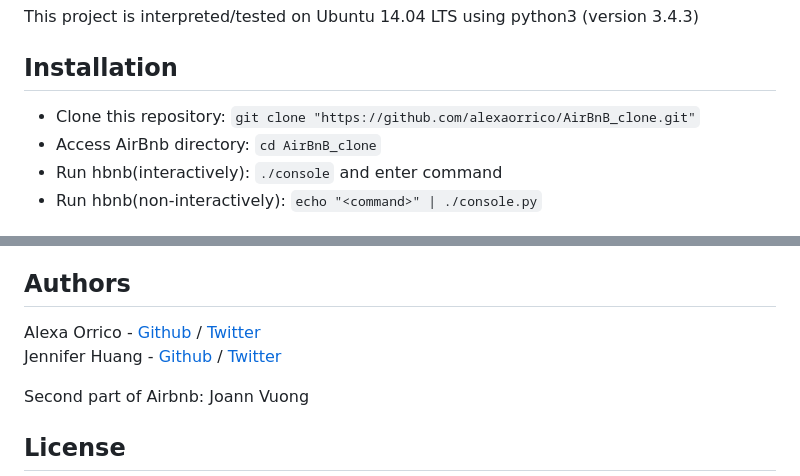
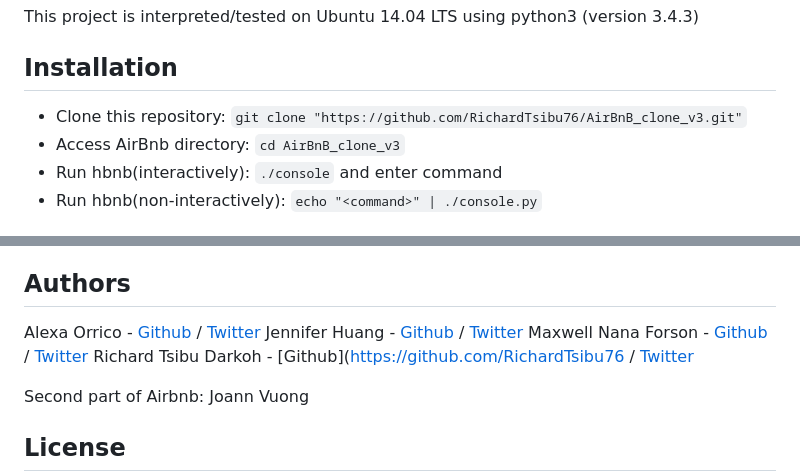
Before and after one commit to RichardTsibu76/AirBnB_clone_v3, a Markdown page: README.md, 2 parts joined by grey strips. Rendered like a GitHub page.

Commit message:
Update README file with new authors information
Co-authored-by: Richard Tsibu Darkoh <RichardTsibu76@users.noreply.github.com>

```diff
--- a/README.md
+++ b/README.md
@@ -22,8 +22,8 @@ The console is the first segment of the AirBnB project at Holberton School that
 This project is interpreted/tested on Ubuntu 14.04 LTS using python3 (version 3.4.3)
 
 ## Installation
-* Clone this repository: `git clone "https://github.com/alexaorrico/AirBnB_clone.git"`
-* Access AirBnb directory: `cd AirBnB_clone`
+* Clone this repository: `git clone "https://github.com/RichardTsibu76/AirBnB_clone_v3.git"`
+* Access AirBnb directory: `cd AirBnB_clone_v3`
 * Run hbnb(interactively): `./console` and enter command
 * Run hbnb(non-interactively): `echo "<command>" | ./console.py`
 
@@ -155,7 +155,11 @@ No known bugs at this time.
 
 ## Authors
 Alexa Orrico - [Github](https://github.com/alexaorrico) / [Twitter](https://twitter.com/alexa_orrico)
-Jennifer Huang - [Github](https://github.com/jhuang10123) / [Twitter](https://twitter.com/earthtojhuang)
+Jennifer Huang - [Github](https://github.com/jhuang10123) /
+[Twitter](https://twitter.com/earthtojhuang)
+Maxwell Nana Forson - [Github](https://github.com/nanafox) / [Twitter](https://twitter.com/_nanafox)
+Richard Tsibu Darkoh - [Github](https://github.com/RichardTsibu76 /
+[Twitter](https://twitter.com/_richardtsibu)
 
 Second part of Airbnb: Joann Vuong
 ## License
```
